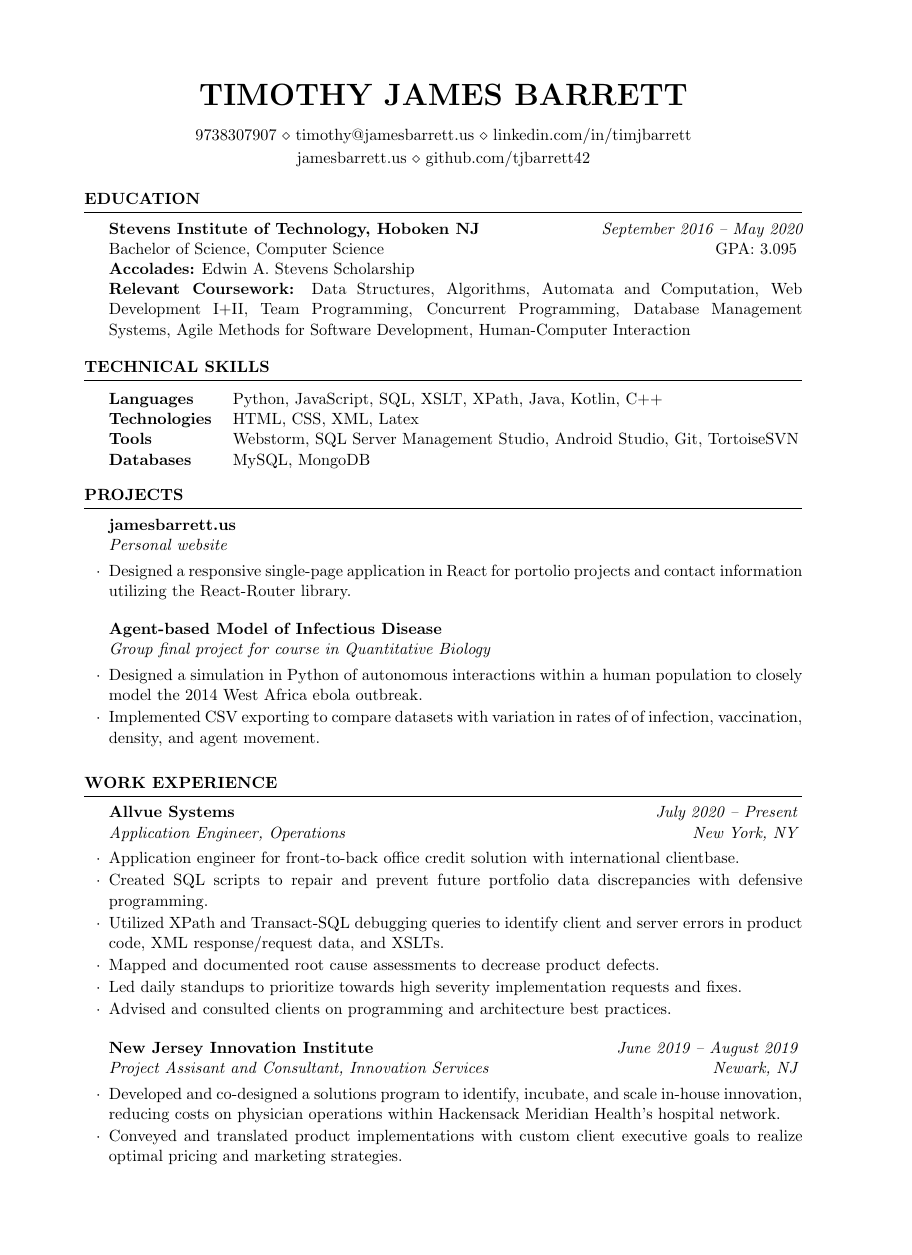
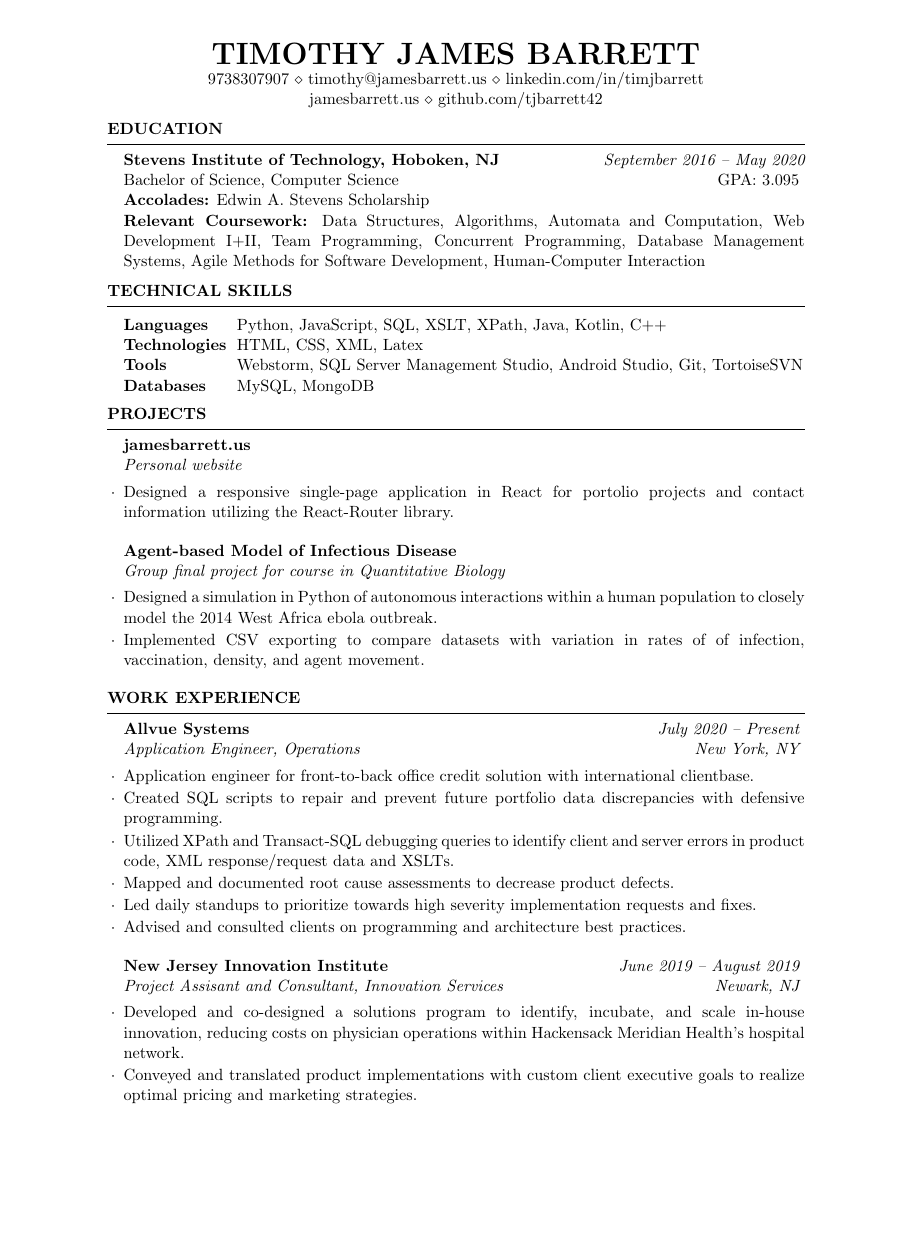
Before and after one commit to tjbarrett42/resume, a LaTeX CV (TimothyBarrettResume.tex, which reads resume.cls): the whole page, the shorter picture padded with empty space. Compiled offline with pdfLaTeX.

Commit message:
Changing paper sizing to letter, styling

```diff
--- a/TimothyBarrettResume.tex
+++ b/TimothyBarrettResume.tex
@@ -1,14 +1,8 @@
-\documentclass{resume} % The style class
+\documentclass[letterpaper]{resume} % The style class
 
 \hyphenpenalty=100000
-\usepackage{geometry}
- \geometry{
- a4paper,
- total={170mm,257mm},
- left=20mm,
- top=20mm,
- }
-
+\usepackage[letterpaper, total={6.5in,10in}]{geometry}
+\usepackage{setspace}
 
 
 \name{Timothy James Barrett} % Your name
@@ -21,7 +15,7 @@
 
 
 \begin{rSection}{Education}
-{\bf Stevens Institute of Technology, Hoboken NJ}
+{\bf Stevens Institute of Technology, Hoboken, NJ}
 \hfill {\em September 2016 -- May 2020}
 \\ Bachelor of Science, Computer Science\hfill { GPA: 3.095 }
 \\ {\bf Accolades:} Edwin A. Stevens Scholarship
@@ -31,7 +25,7 @@ Team Programming, Concurrent Programming, Database Management Systems, Agile Met
 \end{rSection}
 
 \begin{rSection}{Technical Skills}
-\begin{tabular}{ @{} >{\bfseries}l @{\hspace{3ex}} l }
+\begin{tabular}{ @{} >{\bfseries}l @{\hspace{1.5ex}} l }
 Languages \ & Python, JavaScript, SQL, XSLT, XPath, Java, Kotlin, C++
 \\
 Technologies & HTML, CSS, XML, Latex\\
@@ -58,7 +52,7 @@ Databases & MySQL, MongoDB
 \begin{rSubsection}{Allvue Systems}{\em July 2020 -- Present}{Application Engineer, Operations}{New York, NY}
 	\item Application engineer for front-to-back office credit solution with international clientbase.
 	\item Created SQL scripts to repair and prevent future portfolio data discrepancies with defensive programming.
-	\item Utilized XPath and Transact-SQL debugging queries to identify client and server errors in product code, XML response/request data, and XSLTs.
+	\item Utilized XPath and Transact-SQL debugging queries to identify client and server errors in product code, XML response/request data and XSLTs.
 	\item Mapped and documented root cause assessments to decrease product defects.
 	\item Led daily standups to prioritize towards high severity implementation requests and fixes.
 	\item Advised and consulted clients on programming and architecture best practices.
--- a/resume.cls
+++ b/resume.cls
@@ -53,14 +54,15 @@
     \centerline{#1}
   \endgroup
   \par
-  \addressskip
+  % \addressskip
 }
 
 % \printname is used to print the name as a page header
 \def \printname {
   \begingroup
     \hfil{\MakeUppercase{\namesize\bf \@name}}\hfil
-    \nameskip\break
+    % \nameskip
+    \break
   \endgroup
 }
 
@@ -86,12 +88,12 @@
 
 % Defines the rSection environment for the large sections within the CV
 \newenvironment{rSection}[1]{ % 1 input argument - section name
-  \sectionskip
+  % \sectionskip
   \MakeUppercase{\bf #1} % Section title
   \sectionlineskip
   \hrule % Horizontal line
   \begin{list}{$\cdot$}{ % List for each individual item in the section
-    \setlength{\leftmargin}{1.5em}
+    \setlength{\leftmargin}{1em}
   }
   \item[]
 }{
```
Also changed, not shown: TimothyBarrettResume.pdf, resume.cls (1 more changed lines), 3 other files.
